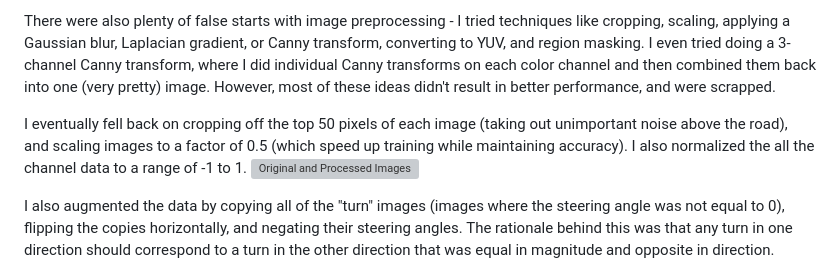
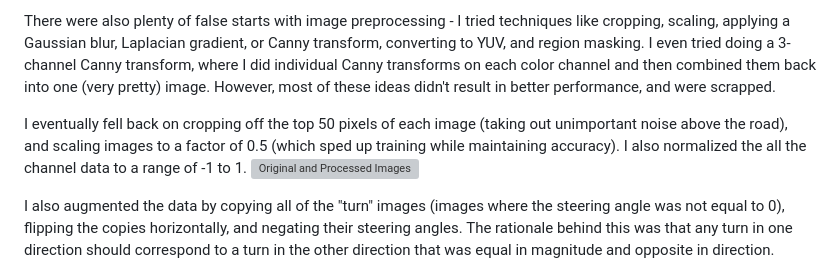
Before and after one commit to timmyneutron/CarND-Behavioral-Cloning, a Markdown page: README.md, the part around the change. GitHub-like rendering; grey boxes are pictures that could not be loaded.

```diff
--- a/README.md
+++ b/README.md
@@ -62,7 +62,7 @@ There were many mis-starts to this project, as many ideas that seemed worth purs
 
 There were also plenty of false starts with image preprocessing - I tried techniques like cropping, scaling, applying a Gaussian blur, Laplacian gradient, or Canny transform, converting to YUV, and region masking. I even tried doing a 3-channel Canny transform, where I did individual Canny transforms on each color channel and then combined them back into one (very pretty) image. However, most of these ideas didn't result in better performance, and were scrapped.
 
-I eventually fell back on cropping off the top 50 pixels of each image (taking out unimportant noise above the road), and scaling images to a factor of 0.5 (which speed up training while maintaining accuracy). I also normalized the all the channel data to a range of -1 to 1.
+I eventually fell back on cropping off the top 50 pixels of each image (taking out unimportant noise above the road), and scaling images to a factor of 0.5 (which sped up training while maintaining accuracy). I also normalized the all the channel data to a range of -1 to 1.
 ![Original and Processed Images](https://raw.githubusercontent.com/timmyneutron/self_driving_car_P3_steering_angle/master/processed_images.png)
 
 I also augmented the data by copying all of the "turn" images (images where the steering angle was not equal to 0), flipping the copies horizontally, and negating their steering angles. The rationale behind this was that any turn in one direction should correspond to a turn in the other direction that was equal in magnitude and opposite in direction.
```
